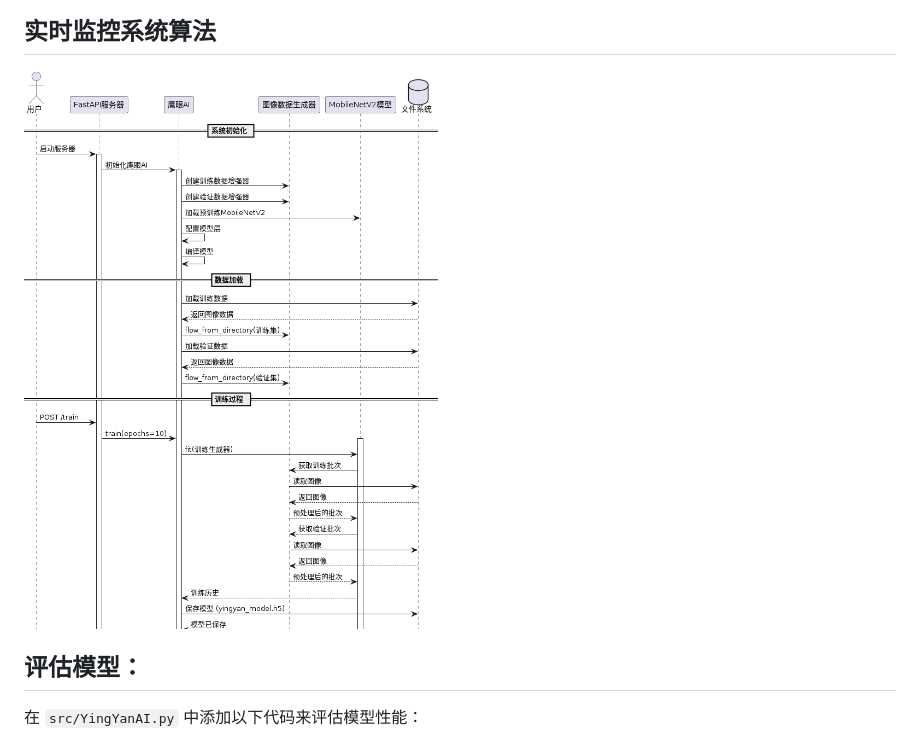
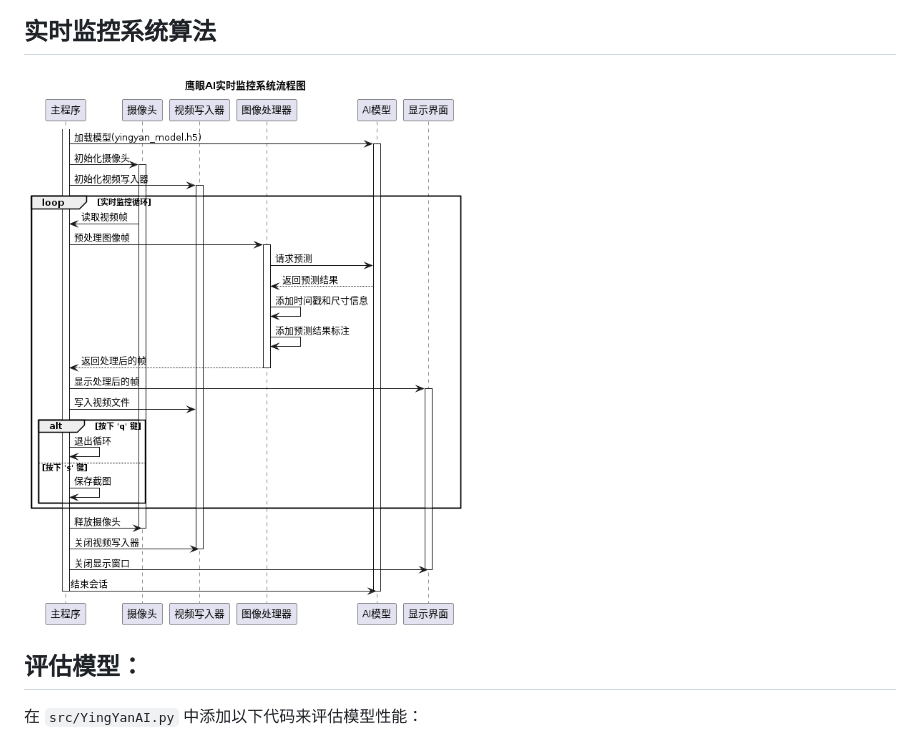
Before and after one commit to ctkqiang/YingYanAI, a Markdown page: Readme.md, the part around the change. Rendered like a GitHub page.

Commit message:
🆕 更新 Readme.md

```diff
--- a/Readme.md
+++ b/Readme.md
@@ -292,7 +292,7 @@ python tools/live.py
 ![鹰眼AI系统流程图](https://github.com/ctkqiang/YingYanAI/blob/main/assets/algorithm.png?raw=true)
 
 ## 实时监控系统算法
-![鹰眼AI系统流程图](https://github.com/ctkqiang/YingYanAI/blob/main/assets/algorithm.png?raw=true)
+![鹰眼AI系统流程图](https://github.com/ctkqiang/YingYanAI/blob/main/assets/live.png?raw=true)
 
 
 
```
